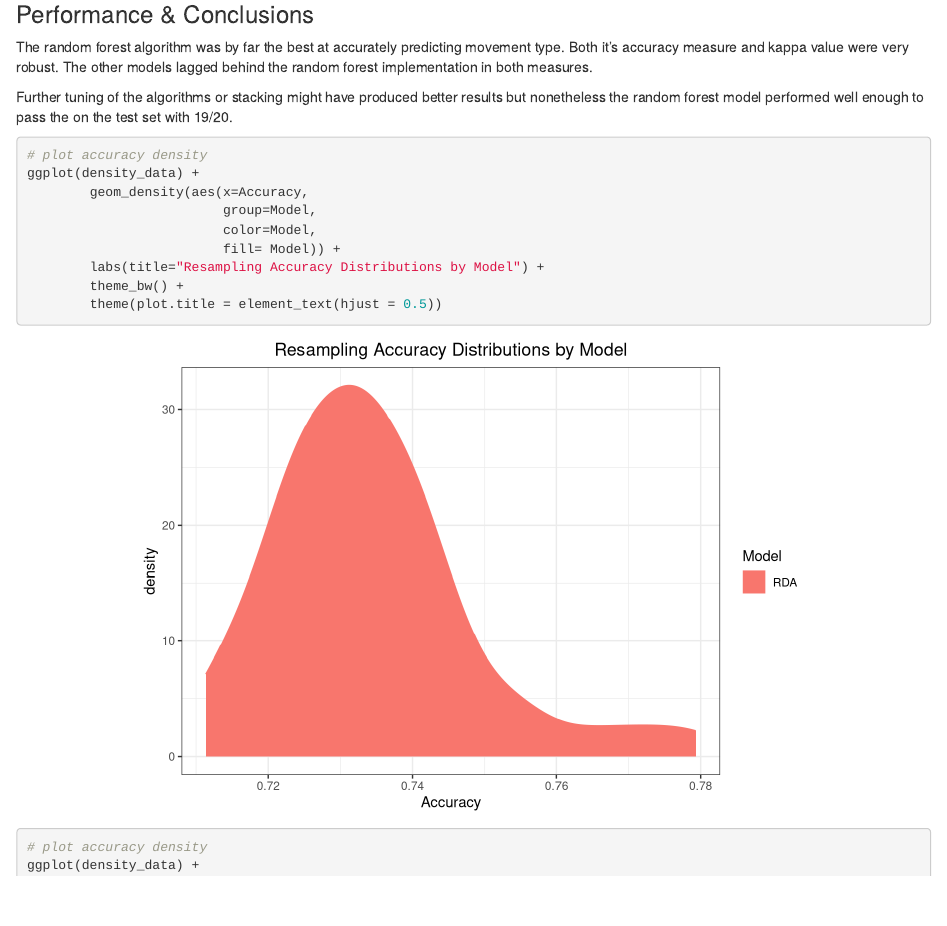
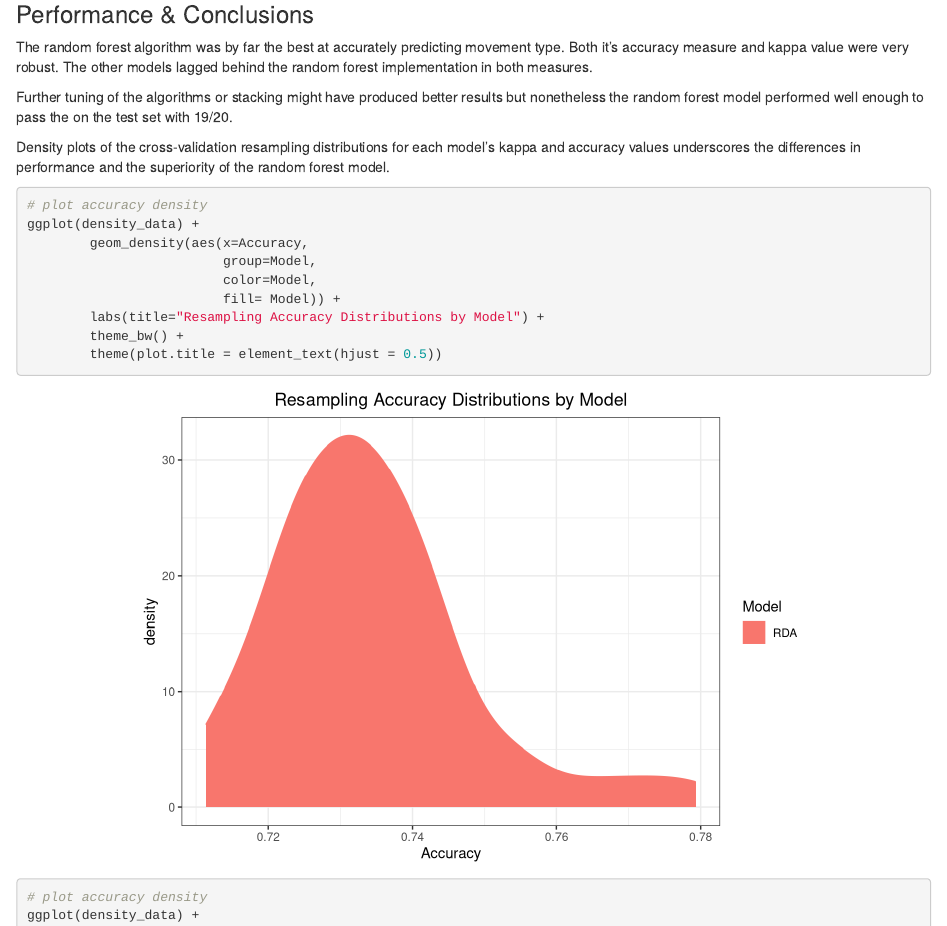
Before and after one commit to connermcb/jhopkins_machinelearning, an R Markdown document (pml_markdown.Rmd): the page in a window 1100 px wide, from 5580 px down. Rendered offline with R 4.5, knitr and Pandoc, with nearby package versions; some code elsewhere in the file could not run offline.

Commit message:
add commentary on density plots

````diff
--- a/pml_markdown.Rmd
+++ b/pml_markdown.Rmd
@@ -270,6 +270,8 @@ The random forest algorithm was by far the best at accurately predicting movemen
 
 Further tuning of the algorithms or stacking might have produced better results but nonetheless the random forest model performed well enough to pass the on the test set with 19/20.
 
+Density plots of the cross-validation resampling distributions for each model's kappa and accuracy values underscores the differences in performance and the superiority of the random forest model.
+
 ```{r echo=TRUE, warning=FALSE, message=FALSE, fig.align="center"}
 # plot accuracy density
 ggplot(density_data) +
````
